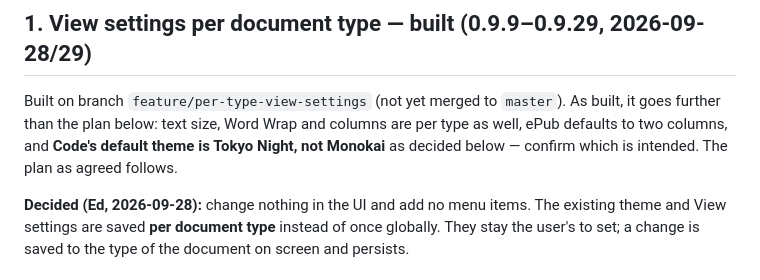
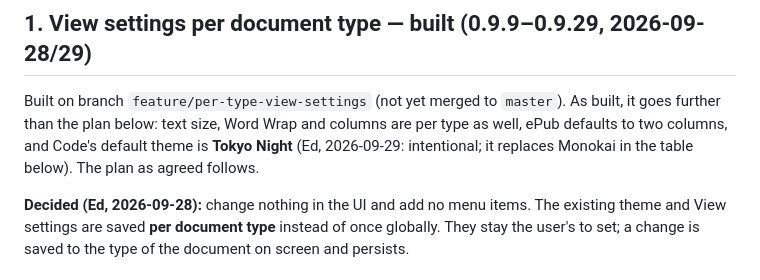
Before and after one commit to ec928/TypoZen, a Markdown page: docs/backlog.md, the part around the change. Drawn GitHub-style.

Commit message:
docs: backlog -- Tokyo Night is the intended Code default

```diff
--- a/docs/backlog.md
+++ b/docs/backlog.md
@@ -13,8 +13,8 @@ added to the README.)*
 
 Built on branch `feature/per-type-view-settings` (not yet merged to `master`). As built,
 it goes further than the plan below: text size, Word Wrap and columns are per type as
-well, ePub defaults to two columns, and **Code's default theme is Tokyo Night, not Monokai**
-as decided below — confirm which is intended. The plan as agreed follows.
+well, ePub defaults to two columns, and Code's default theme is **Tokyo Night** (Ed,
+2026-09-29: intentional; it replaces Monokai in the table below). The plan as agreed follows.
 
 **Decided (Ed, 2026-09-28):** change nothing in the UI and add no menu items. The existing theme and View settings are saved **per document type** instead of once globally. They stay the user's to set; a change is saved to the type of the document on screen and persists.
 
```
